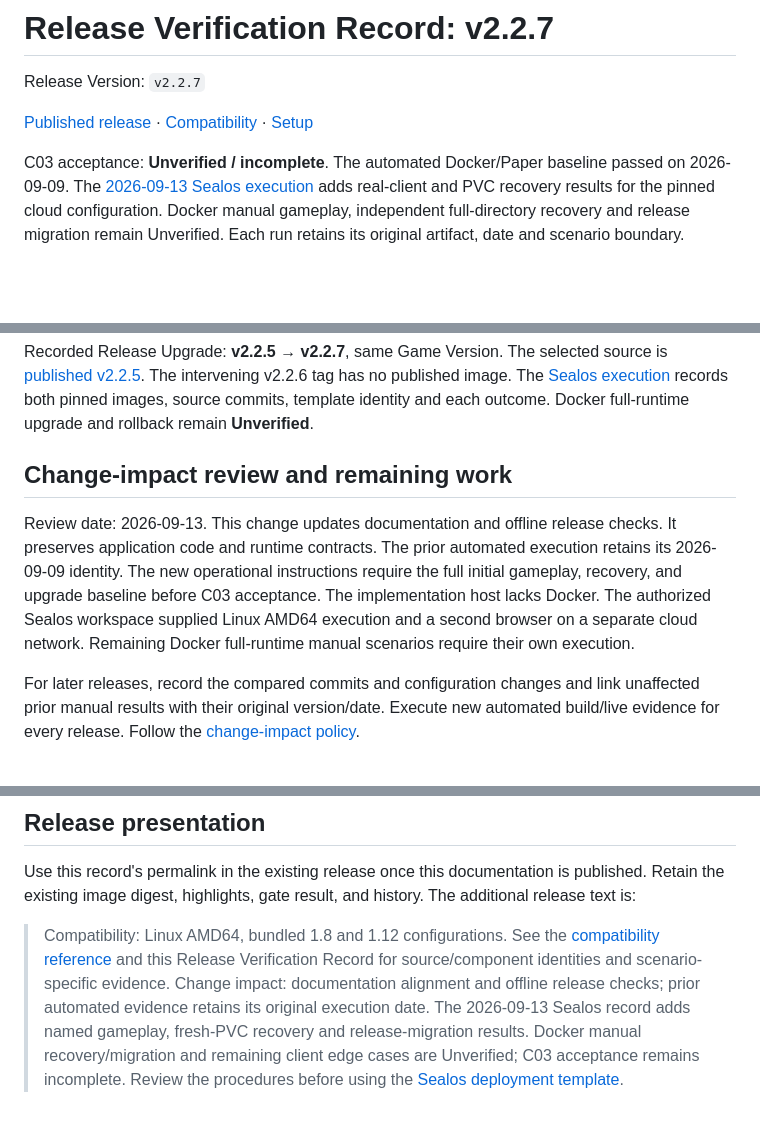
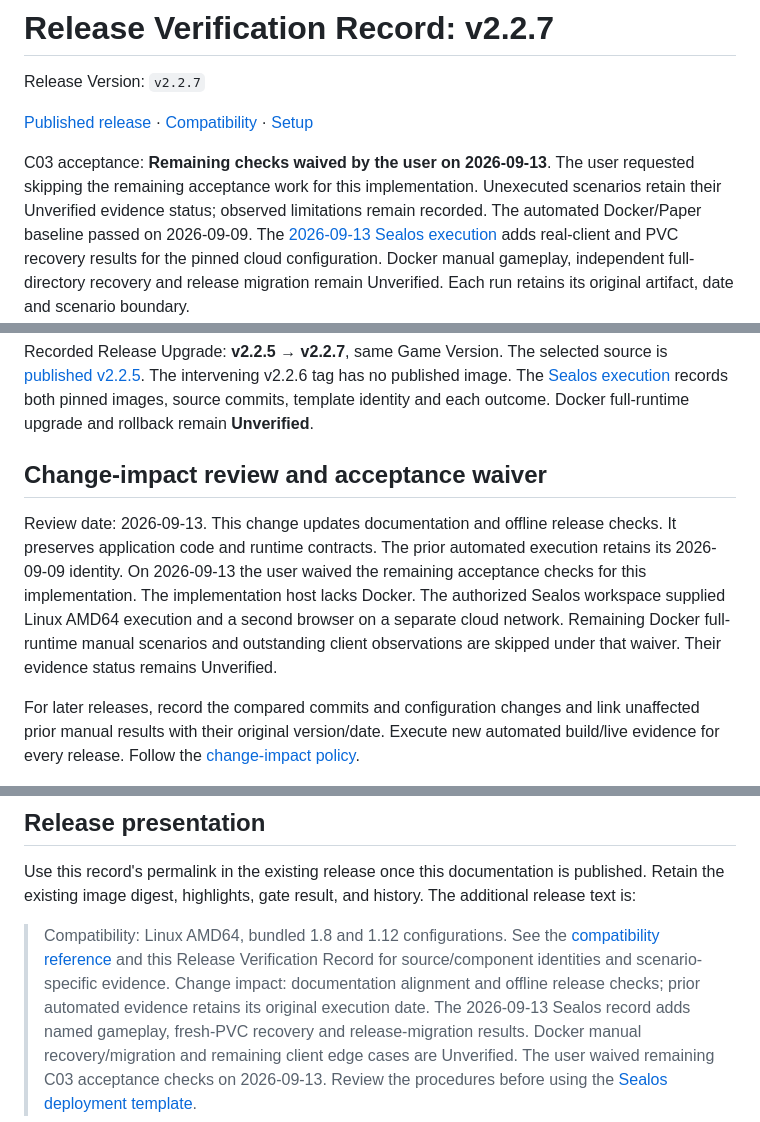
Before and after one commit to yangchuansheng/eaglerXserver, a Markdown page: docs/verification/v2.2.7.md, 3 parts joined by grey strips. Drawn GitHub-style; blank space fills up the shorter version.

Commit message:
Record user waiver of remaining C03 acceptance checks

```diff
--- a/docs/verification/v2.2.7.md
+++ b/docs/verification/v2.2.7.md
@@ -6,7 +6,10 @@ Release Version: `v2.2.7`
 · [Compatibility](../compatibility.md)
 · [Setup](../../README.md#quick-start)
 
-C03 acceptance: **Unverified / incomplete**. The automated Docker/Paper baseline
+C03 acceptance: **Remaining checks waived by the user on 2026-09-13**.
+The user requested skipping the remaining acceptance work for this implementation.
+Unexecuted scenarios retain their Unverified evidence status; observed limitations
+remain recorded. The automated Docker/Paper baseline
 passed on 2026-09-09. The [2026-09-13 Sealos execution](v2.2.7-evidence/sealos/README.md) adds real-client
 and PVC recovery results for the pinned cloud configuration. Docker manual
 gameplay, independent full-directory recovery and release migration remain
@@ -161,15 +164,16 @@ records both pinned images, source commits, template identity and each outcome.
 Docker full-runtime upgrade and rollback remain **Unverified**.
 <!-- release-doc:migration-source:end -->
 
-## Change-impact review and remaining work
+## Change-impact review and acceptance waiver
 
 Review date: 2026-09-13. This change updates documentation and offline release
 checks. It preserves application code and runtime contracts. The prior automated
-execution retains its 2026-09-09 identity. The new operational instructions require
-the full initial gameplay, recovery, and upgrade baseline before C03 acceptance.
+execution retains its 2026-09-09 identity. On 2026-09-13 the user waived the
+remaining acceptance checks for this implementation.
 The implementation host lacks Docker. The authorized Sealos workspace supplied
 Linux AMD64 execution and a second browser on a separate cloud network. Remaining
-Docker full-runtime manual scenarios require their own execution.
+Docker full-runtime manual scenarios and outstanding client observations are
+skipped under that waiver. Their evidence status remains Unverified.
 
 For later releases, record the compared commits and configuration changes and
 link unaffected prior manual results with their original version/date. Execute
@@ -189,5 +193,6 @@ The additional release text is:
 > automated evidence retains its original execution date. The 2026-09-13 Sealos
 > record adds named gameplay, fresh-PVC recovery and release-migration results.
 > Docker manual recovery/migration and remaining client edge cases are
-> Unverified; C03 acceptance remains incomplete. Review the procedures before using the
+> Unverified. The user waived remaining C03 acceptance checks on 2026-09-13.
+> Review the procedures before using the
 > [Sealos deployment template](https://sealos.io/products/app-store/eaglercraft-server/).
```
Also changed, not shown: docs/compatibility.md (+3 -2 lines), 1 other file.
